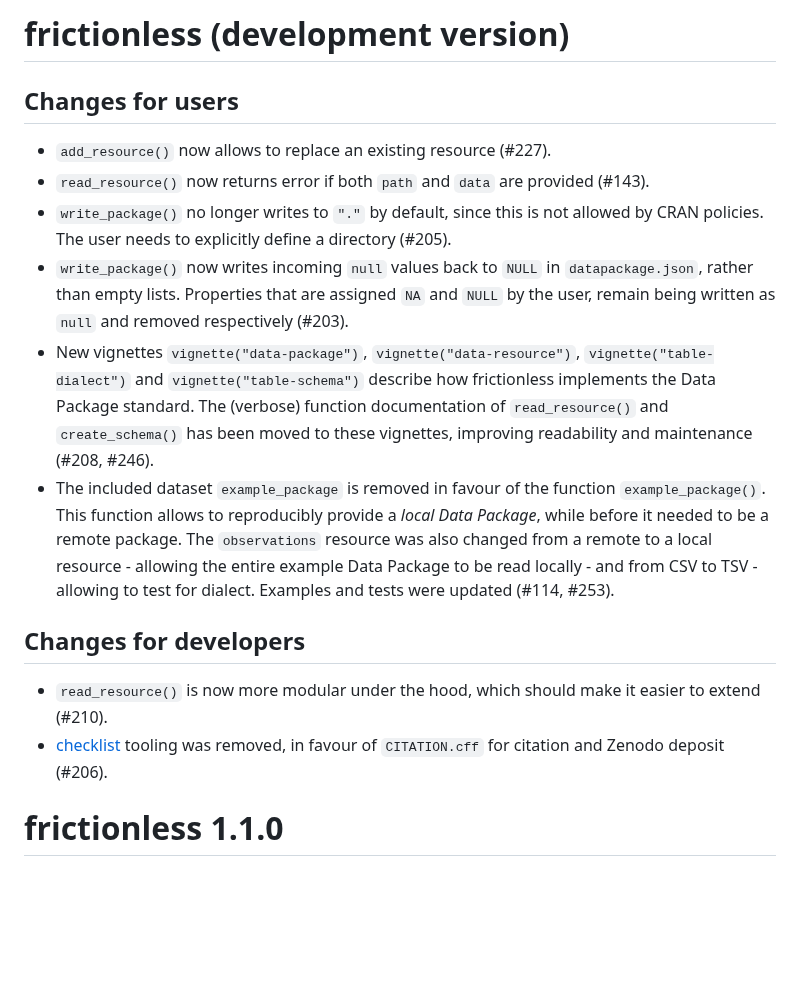
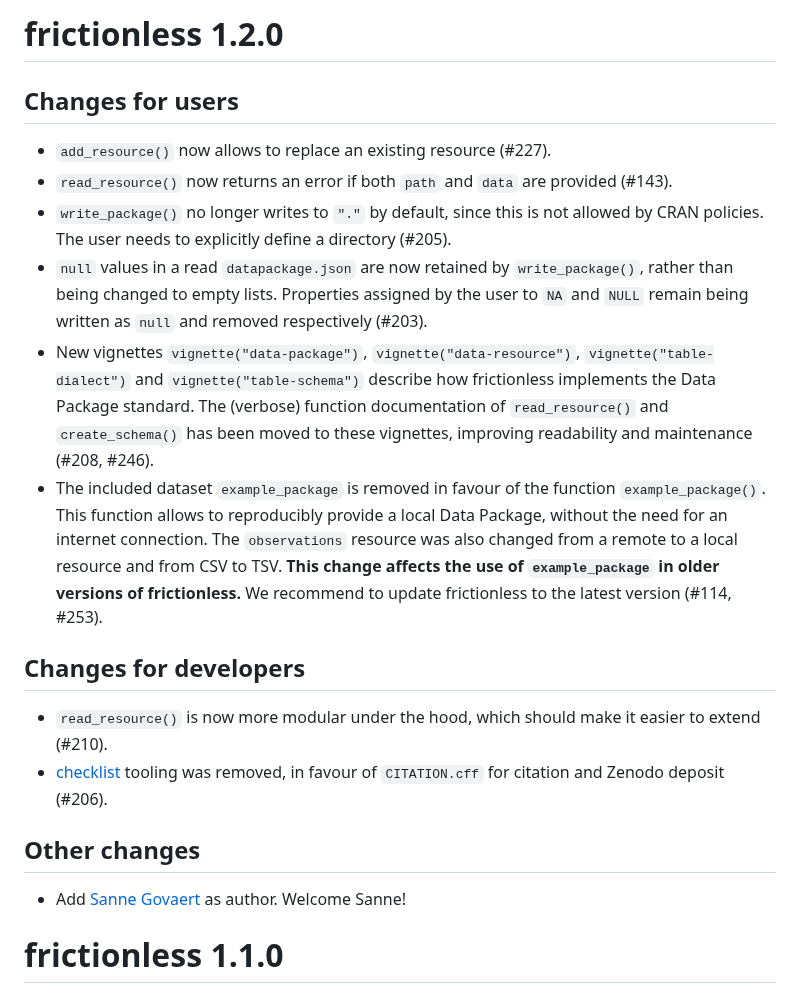
Before and after one commit to frictionlessdata/frictionless-r, a Markdown page: NEWS.md, the part around the change. Rendered like a GitHub page; blank space fills up the shorter version.

```diff
--- a/NEWS.md
+++ b/NEWS.md
@@ -1,18 +1,22 @@
-# frictionless (development version)
+# frictionless 1.2.0
 
 ## Changes for users
 
 * `add_resource()` now allows to replace an existing resource (#227).
-* `read_resource()` now returns error if both `path` and `data` are provided (#143).
+* `read_resource()` now returns an error if both `path` and `data` are provided (#143).
 * `write_package()` no longer writes to `"."` by default, since this is not allowed by CRAN policies. The user needs to explicitly define a directory (#205).
-* `write_package()` now writes incoming `null` values back to `NULL` in `datapackage.json`, rather than empty lists. Properties that are assigned `NA` and `NULL` by the user, remain being written as `null` and removed respectively (#203).
+* `null` values in a read `datapackage.json` are now retained by `write_package()`, rather than being changed to empty lists. Properties assigned by the user to `NA` and `NULL` remain being written as `null` and removed respectively (#203).
 * New vignettes `vignette("data-package")`, `vignette("data-resource")`, `vignette("table-dialect")` and `vignette("table-schema")` describe how frictionless implements the Data Package standard. The (verbose) function documentation of `read_resource()` and `create_schema()` has been moved to these vignettes, improving readability and maintenance (#208, #246).
-* The included dataset `example_package` is removed in favour of the function `example_package()`. This function allows to reproducibly provide a _local Data Package_, while before it needed to be a remote package. The `observations` resource was also changed from a remote to a local resource - allowing the entire example Data Package to be read locally - and from CSV to TSV - allowing to test for dialect. Examples and tests were updated (#114, #253).
+* The included dataset `example_package` is removed in favour of the function `example_package()`. This function allows to reproducibly provide a local Data Package, without the need for an internet connection. The `observations` resource was also changed from a remote to a local resource and from CSV to TSV. **This change affects the use of `example_package` in older versions of frictionless.** We recommend to update frictionless to the latest version (#114, #253).
 
 ## Changes for developers
 
 * `read_resource()` is now more modular under the hood, which should make it easier to extend (#210).
 * [checklist](https://github.com/inbo/checklist) tooling was removed, in favour of `CITATION.cff` for citation and Zenodo deposit (#206).
+
+## Other changes
+
+* Add [Sanne Govaert](https://orcid.org/0000-0002-8939-1305) as author. Welcome Sanne!
 
 # frictionless 1.1.0
 
```
